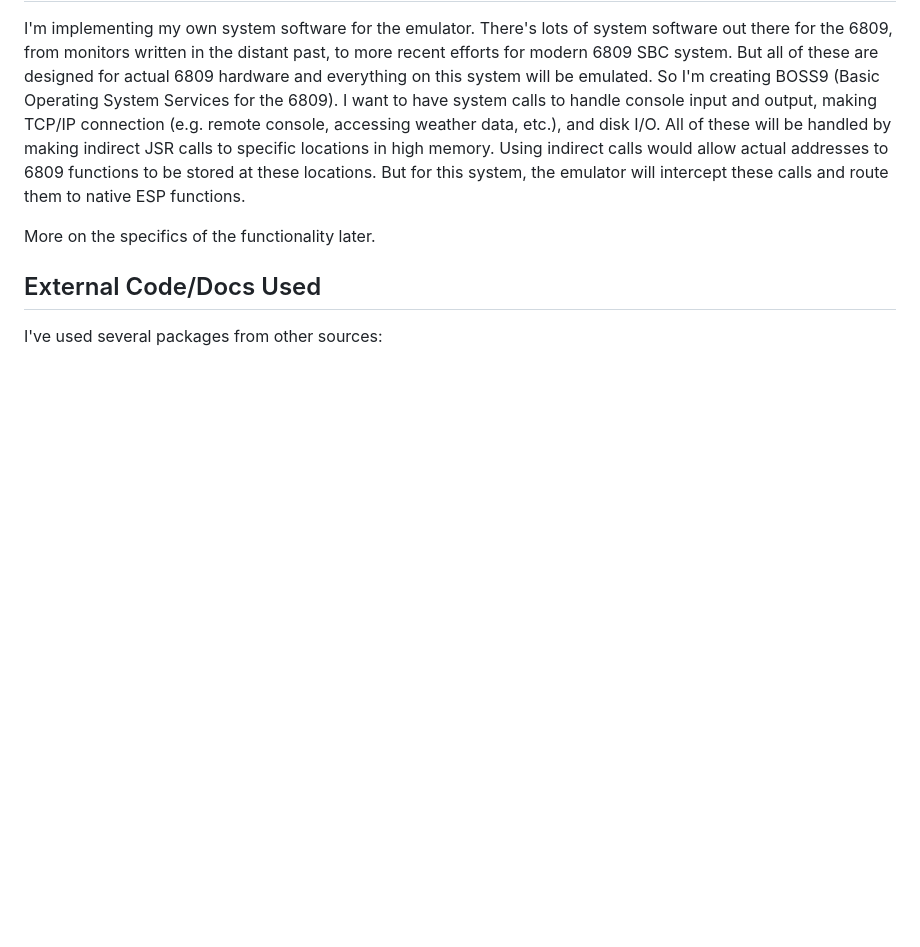
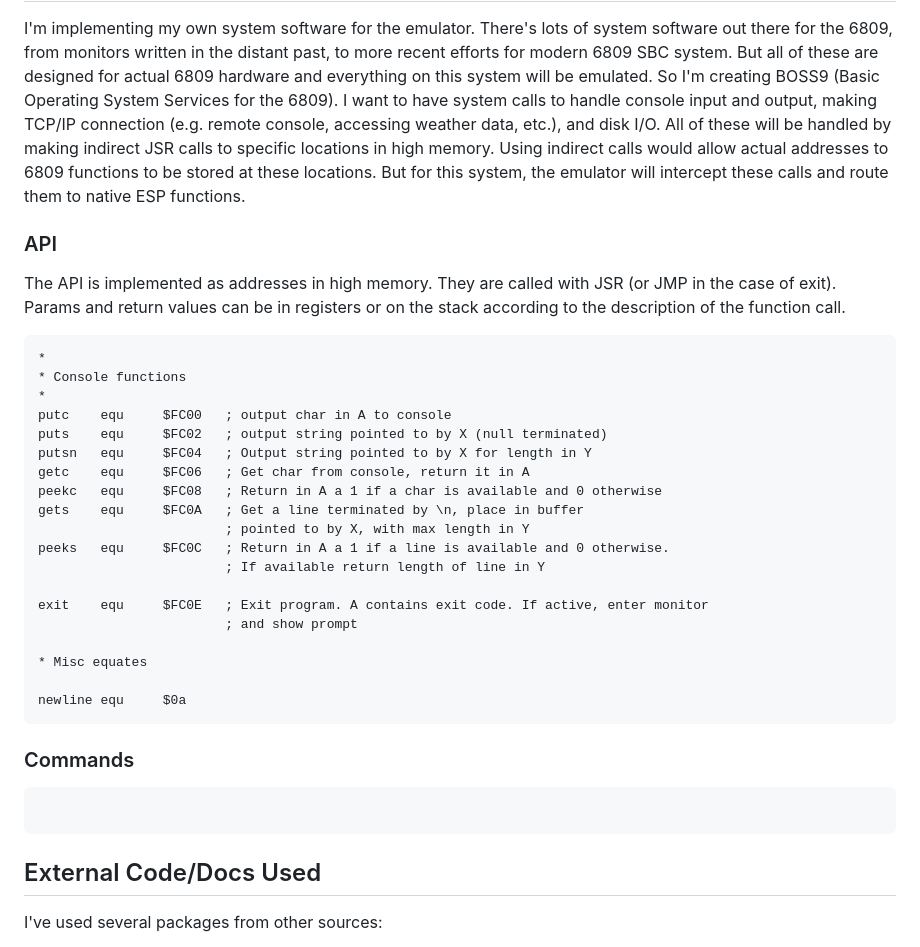
Before and after one commit to cmarrin/6809, a Markdown page: README.md, the part around the change. GitHub-like rendering; blank space fills up the shorter version.

```diff
--- a/README.md
+++ b/README.md
@@ -12,7 +12,37 @@ I will create what is the equivalent of a 6809 SBC running on an ESP8266 or ESP3
 
 I'm implementing my own system software for the emulator. There's lots of system software out there for the 6809, from monitors written in the distant past, to more recent efforts for modern 6809 SBC system. But all of these are designed for actual 6809 hardware and everything on this system will be emulated. So I'm creating BOSS9 (Basic Operating System Services for the 6809). I want to have system calls to handle console input and output, making TCP/IP connection (e.g. remote console, accessing weather data, etc.), and disk I/O. All of these will be handled by making indirect JSR calls to specific locations in high memory. Using indirect calls would allow actual addresses to 6809 functions to be stored at these locations. But for this system, the emulator will intercept these calls and route them to native ESP functions.
 
-More on the specifics of the functionality later.
+### API
+
+The API is implemented as addresses in high memory. They are called with JSR (or JMP in the case of exit). Params and return values can be in registers or on the stack according to the description of the function call.
+
+<pre>
+*
+* Console functions
+*
+putc    equ     $FC00   ; output char in A to console
+puts    equ     $FC02   ; output string pointed to by X (null terminated)
+putsn   equ     $FC04   ; Output string pointed to by X for length in Y
+getc    equ     $FC06   ; Get char from console, return it in A
+peekc   equ     $FC08   ; Return in A a 1 if a char is available and 0 otherwise
+gets    equ     $FC0A   ; Get a line terminated by \n, place in buffer
+                        ; pointed to by X, with max length in Y
+peeks   equ     $FC0C   ; Return in A a 1 if a line is available and 0 otherwise.
+                        ; If available return length of line in Y
+
+exit    equ     $FC0E   ; Exit program. A contains exit code. If active, enter monitor
+                        ; and show prompt
+
+* Misc equates
+
+newline equ     $0a
+</pre>
+
+### Commands
+
+<pre>
+
+</pre>
 
 ## External Code/Docs Used
 
```
